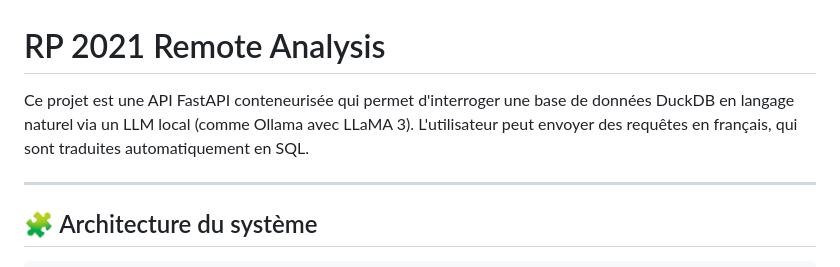
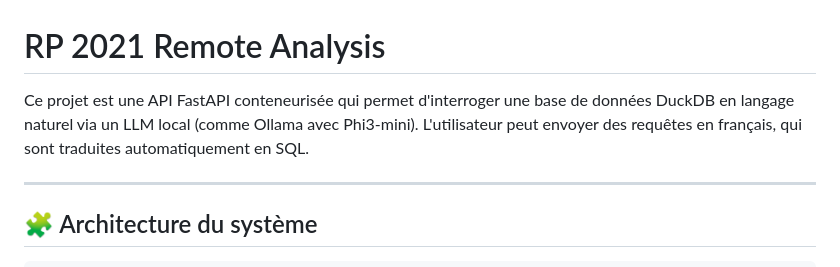
Before and after one commit to cae-ins/rp_remote_analysis, a Markdown page: README.md, the part around the change. GitHub-like rendering.

```diff
--- a/README.md
+++ b/README.md
@@ -1,6 +1,6 @@
 # RP 2021 Remote Analysis
 
-Ce projet est une API FastAPI conteneurisée qui permet d'interroger une base de données DuckDB en langage naturel via un LLM local (comme Ollama avec LLaMA 3). L'utilisateur peut envoyer des requêtes en français, qui sont traduites automatiquement en SQL.
+Ce projet est une API FastAPI conteneurisée qui permet d'interroger une base de données DuckDB en langage naturel via un LLM local (comme Ollama avec Phi3-mini). L'utilisateur peut envoyer des requêtes en français, qui sont traduites automatiquement en SQL.
 
 ---
 
```
